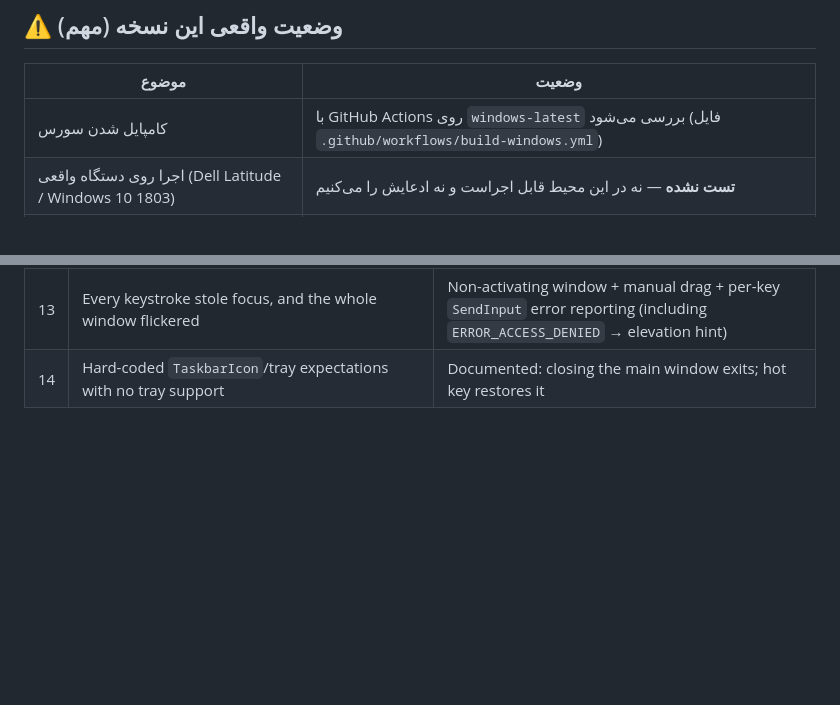
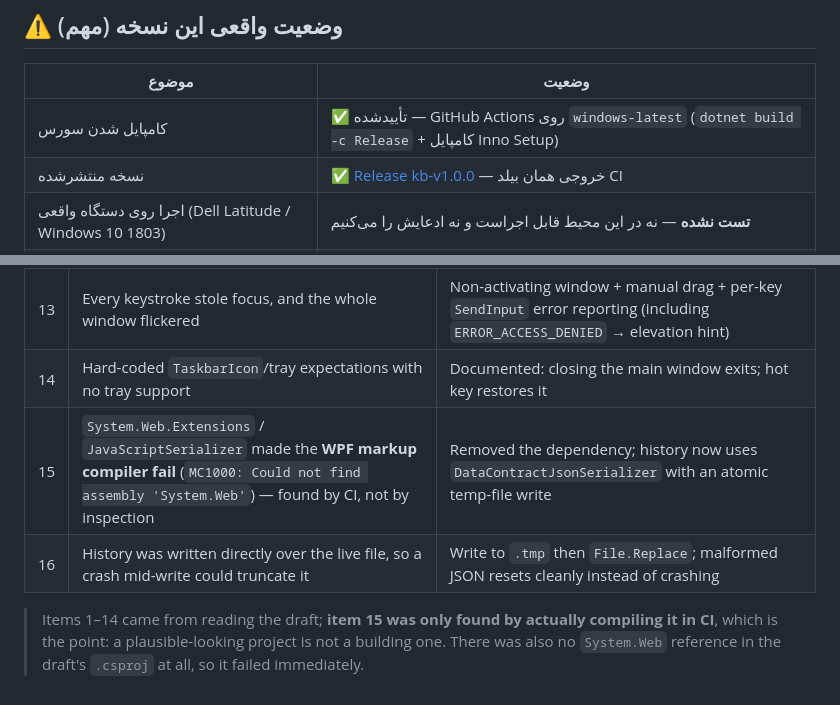
Before and after one commit to amingangmanatgh2-hash/Gaming-hub-, a Markdown page: AMINKeyboardClipboard/README.md, 2 parts joined by grey strips. GitHub-like rendering; blank space fills up the shorter version.

Commit message:
docs: record CI-verified build status and the serializer fix
Co-authored-by: arena-agent <297053741+arena-agent@users.noreply.github.com>

```diff
--- a/AMINKeyboardClipboard/README.md
+++ b/AMINKeyboardClipboard/README.md
@@ -13,7 +13,8 @@ WPF روی **.NET Framework 4.8** — بدون نصب، بدون سرور، بد
 
 | موضوع | وضعیت |
 |---|---|
-| کامپایل شدن سورس | با GitHub Actions روی `windows-latest` بررسی می‌شود (فایل `.github/workflows/build-windows.yml`) |
+| کامپایل شدن سورس | ✅ تأییدشده — GitHub Actions روی `windows-latest` (`dotnet build -c Release` + کامپایل Inno Setup) |
+| نسخه منتشرشده | ✅ [Release kb-v1.0.0](https://github.com/amingangmanatgh2-hash/Gaming-hub-/releases/tag/kb-v1.0.0) — خروجی همان بیلد CI |
 | اجرا روی دستگاه واقعی (Dell Latitude / Windows 10 1803) | **تست نشده** — نه در این محیط قابل اجراست و نه ادعایش را می‌کنیم |
 | تست دستی کیبورد در Word / Notepad / مرورگر | **تست نشده** — طبق انتظار کار می‌کند، اما باید خودتان امتحان کنید |
 | امضای دیجیتال (Code Signing) | ندارد؛ ویندوز SmartScreen ممکن است هشدار بدهد |
@@ -139,3 +140,7 @@ A small, dependency-free WPF (.NET Framework 4.8) Windows app:
 | 12 | The `.iss` `[UninstallDelete]`/data handling and `.NET` requirement were undocumented | Explicit `.NET 4.8` pre-check in `[Code]`, data-folder behaviour documented |
 | 13 | Every keystroke stole focus, and the whole window flickered | Non-activating window + manual drag + per-key `SendInput` error reporting (including `ERROR_ACCESS_DENIED` → elevation hint) |
 | 14 | Hard-coded `TaskbarIcon`/tray expectations with no tray support | Documented: closing the main window exits; hot key restores it |
+| 15 | `System.Web.Extensions` / `JavaScriptSerializer` made the **WPF markup compiler fail** (`MC1000: Could not find assembly 'System.Web'`) — found by CI, not by inspection | Removed the dependency; history now uses `DataContractJsonSerializer` with an atomic temp-file write |
+| 16 | History was written directly over the live file, so a crash mid-write could truncate it | Write to `.tmp` then `File.Replace`; malformed JSON resets cleanly instead of crashing |
+
+> Items 1–14 came from reading the draft; **item 15 was only found by actually compiling it in CI**, which is the point: a plausible-looking project is not a building one. There was also no `System.Web` reference in the draft's `.csproj` at all, so it failed immediately.
```
